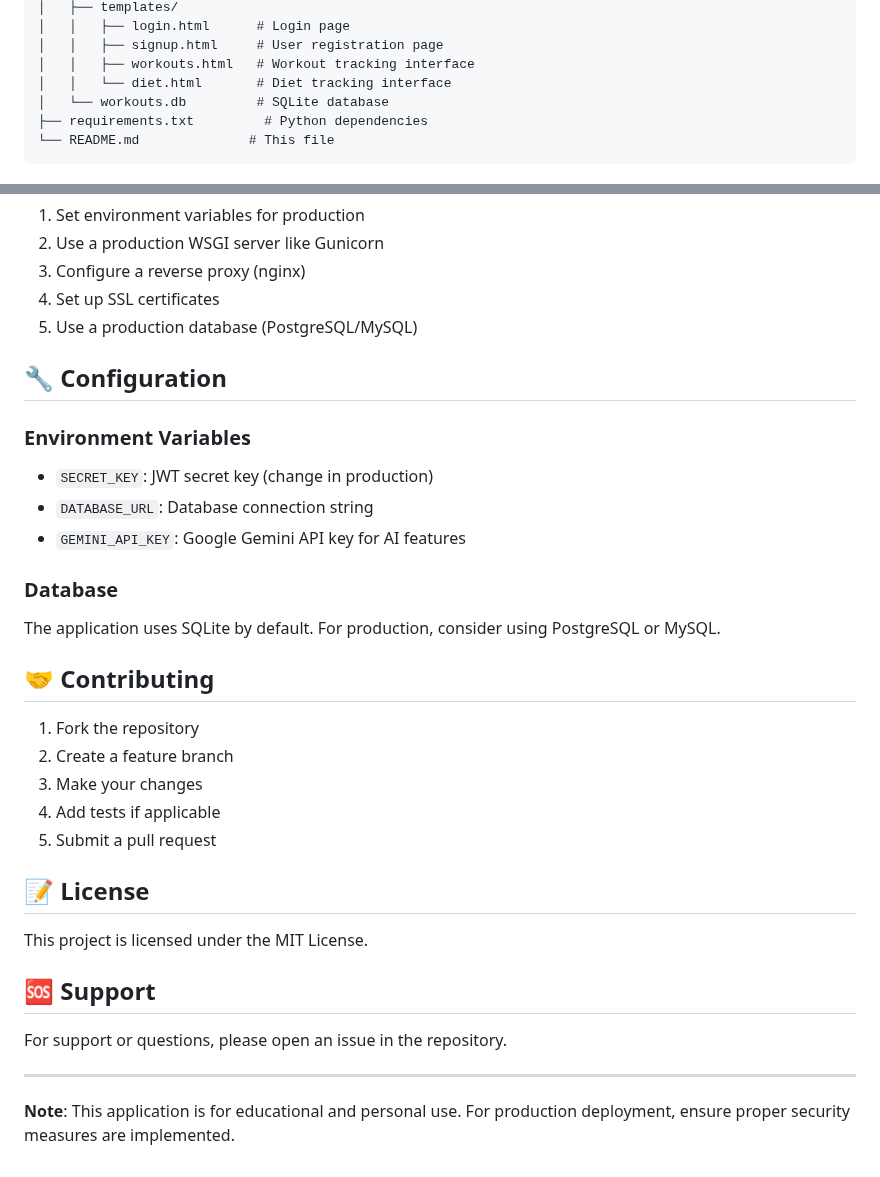
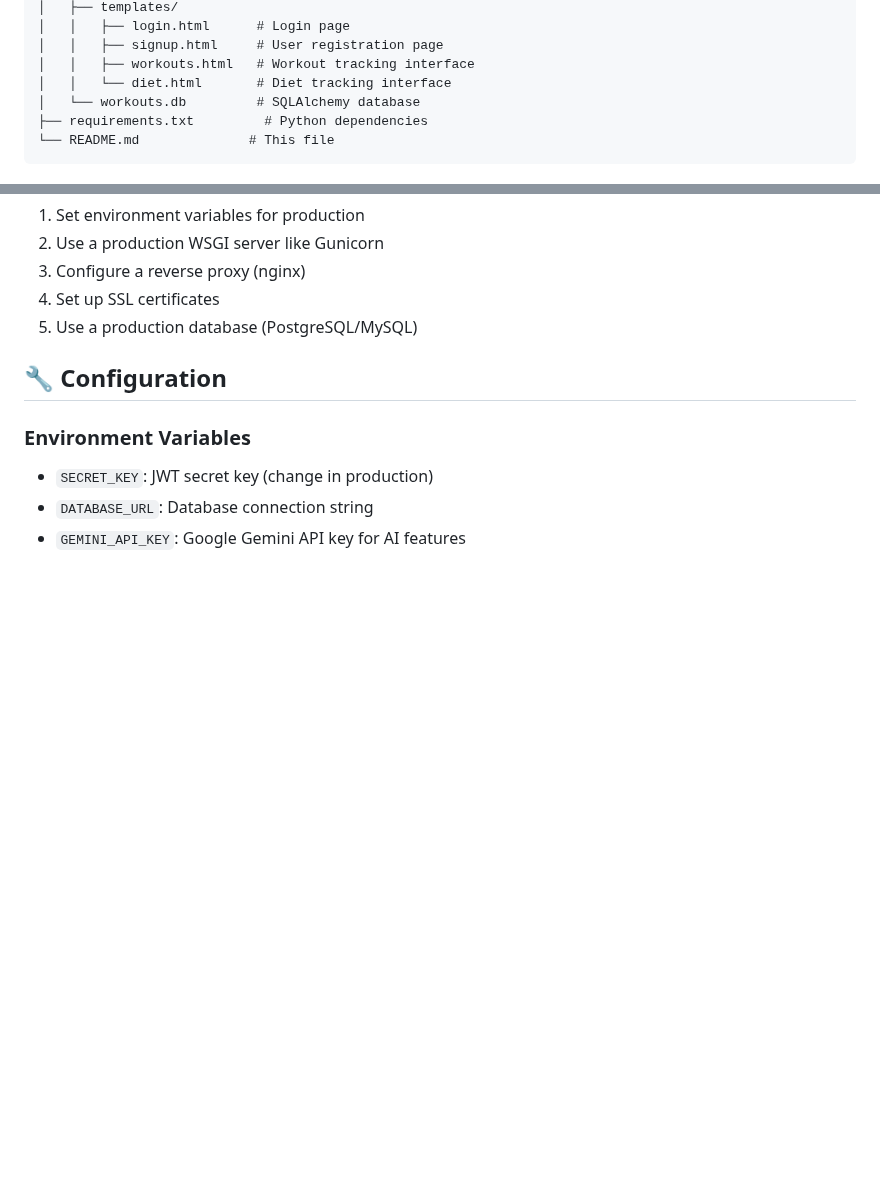
Before and after one commit to Siddhartha257/workout-tracker, a Markdown page: README.md, 2 parts joined by grey strips. GitHub-like rendering; blank space fills up the shorter version.

````diff
--- a/README.md
+++ b/README.md
@@ -73,7 +73,7 @@ fitness_tracker/
 │   │   ├── signup.html     # User registration page
 │   │   ├── workouts.html   # Workout tracking interface
 │   │   └── diet.html       # Diet tracking interface
-│   └── workouts.db         # SQLite database
+│   └── workouts.db         # SQLAlchemy database
 ├── requirements.txt         # Python dependencies
 └── README.md              # This file
 ```
@@ -158,26 +158,3 @@ uvicorn main:app --reload --host 0.0.0.0 --port 8000
 - `SECRET_KEY`: JWT secret key (change in production)
 - `DATABASE_URL`: Database connection string
 - `GEMINI_API_KEY`: Google Gemini API key for AI features
-
-### Database
-The application uses SQLite by default. For production, consider using PostgreSQL or MySQL.
-
-## 🤝 Contributing
-
-1. Fork the repository
-2. Create a feature branch
-3. Make your changes
-4. Add tests if applicable
-5. Submit a pull request
-
-## 📝 License
-
-This project is licensed under the MIT License.
-
-## 🆘 Support
-
-For support or questions, please open an issue in the repository.
-
----
-
-**Note**: This application is for educational and personal use. For production deployment, ensure proper security measures are implemented.
````
